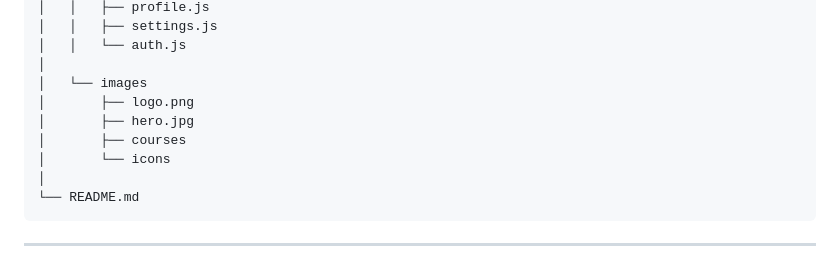
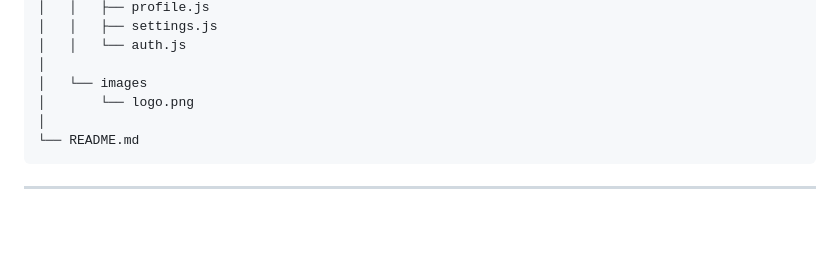
Before and after one commit to https-jerrick/SkillSync, a Markdown page: README.md, the part around the change. GitHub-like rendering; blank space fills up the shorter version.

Commit message:
Clean up image references in README
Removed unused image files from the documentation.

````diff
--- a/README.md
+++ b/README.md
@@ -119,10 +119,7 @@ SkillSync
 │   │   └── auth.js
 │
 │   └── images
-│       ├── logo.png
-│       ├── hero.jpg
-│       ├── courses
-│       └── icons
+│       └── logo.png
 │
 └── README.md
 ```
````
